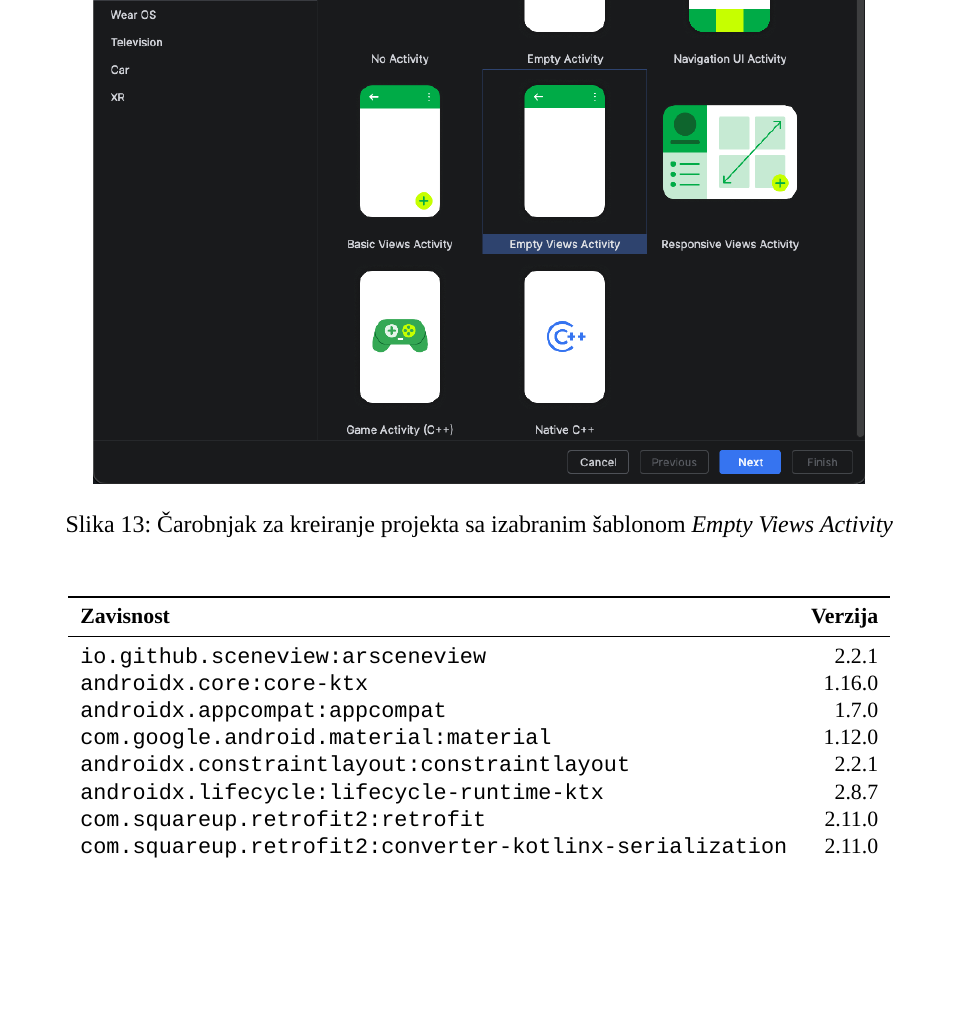
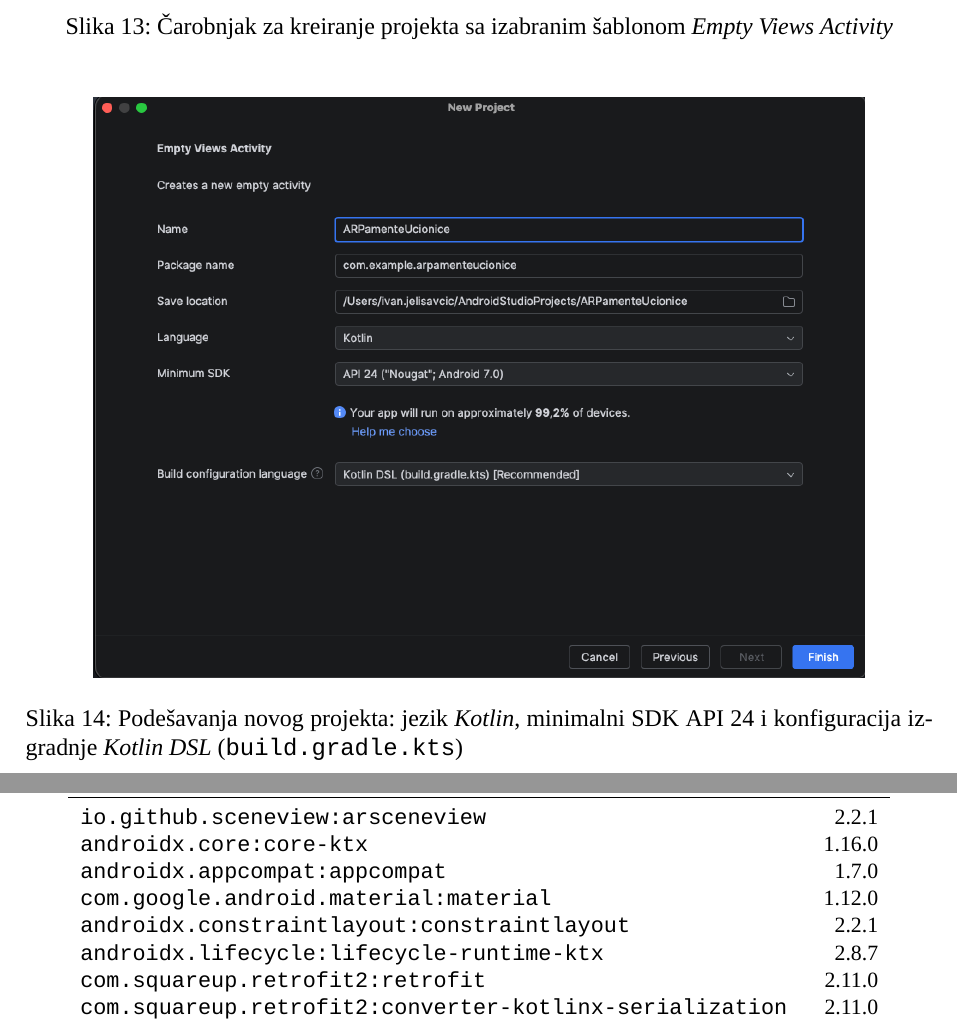
Before and after one commit to ivekccc/ARPamenteUcionice, a LaTeX document (dokumentacija/rad.tex, which reads dokumentacija/poglavlja/04-razvoj.tex): part of page 14 of 24 before the commit and two parts of pages 14 and 15 of 24 after it, the two joined at a grey line, cut so that both start at the same text, the shorter picture padded with empty space. Compiled offline with XeLaTeX; a missing font is replaced by an installed copy or a similar font.

Commit message:
Add project settings wizard screenshot to dependencies section
Co-Authored-By: Claude Fable 5 <noreply@anthropic.com>

```diff
--- a/dokumentacija/poglavlja/04-razvoj.tex
+++ b/dokumentacija/poglavlja/04-razvoj.tex
@@ -42,6 +42,12 @@
 \centering
 \includegraphics[width=0.85\textwidth]{slike/carobnjak-empty-views-activity.png}
 \caption{Čarobnjak za kreiranje projekta sa izabranim šablonom \textit{Empty Views Activity}}
+\end{figure}
+
+\begin{figure}[H]
+\centering
+\includegraphics[width=0.85\textwidth]{slike/carobnjak-podesavanja-projekta.png}
+\caption{Podešavanja novog projekta: jezik \textit{Kotlin}, minimalni SDK API 24 i konfiguracija izgradnje \textit{Kotlin DSL} (\texttt{build.gradle.kts})}
 \end{figure}
 
 \begin{table}[H]
```
Also changed, not shown: dokumentacija/rad.pdf, dokumentacija/slike/carobnjak-podesavanja-projekta.png (added).
